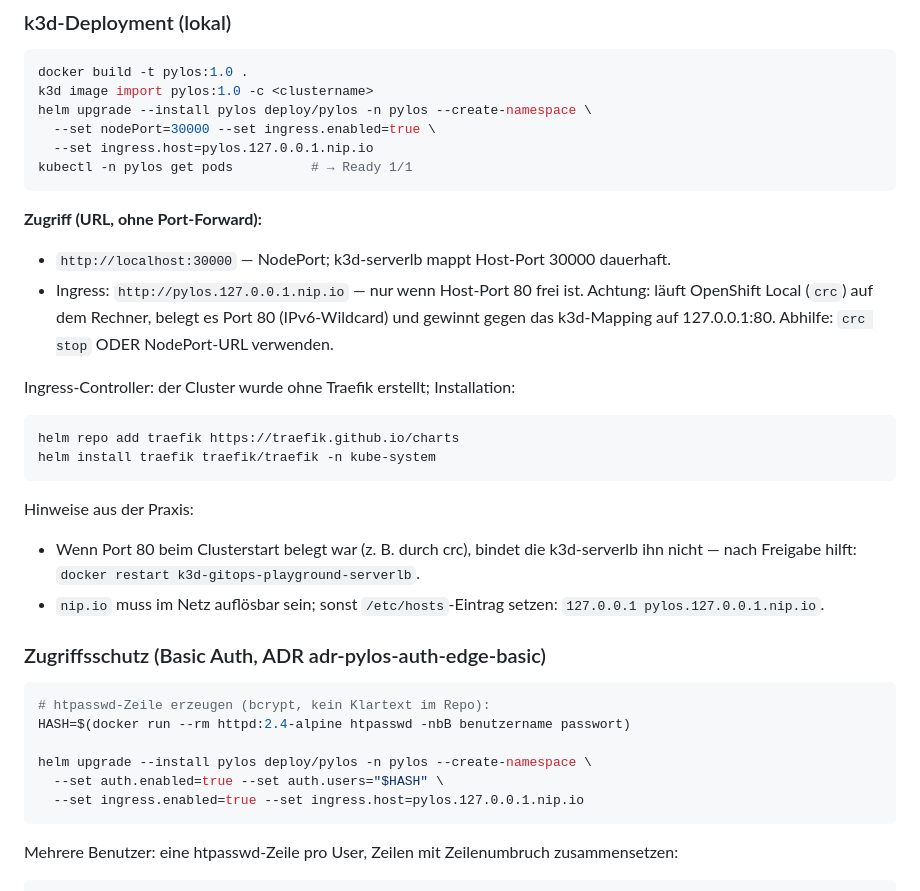
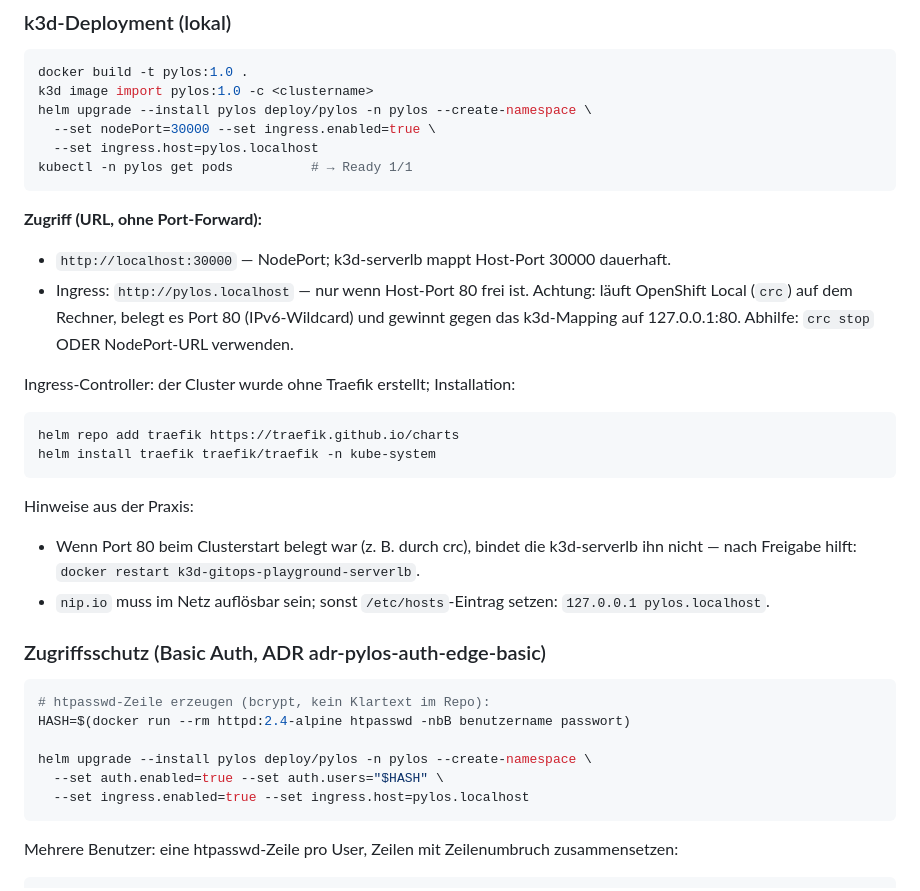
Before and after one commit to ThomasMichael1811/pylos, a Markdown page: DEPLOY.md, the part around the change. Drawn GitHub-style.

````diff
--- a/DEPLOY.md
+++ b/DEPLOY.md
@@ -29,13 +29,13 @@ docker build -t pylos:1.0 .
 k3d image import pylos:1.0 -c <clustername>
 helm upgrade --install pylos deploy/pylos -n pylos --create-namespace \
   --set nodePort=30000 --set ingress.enabled=true \
-  --set ingress.host=pylos.127.0.0.1.nip.io
+  --set ingress.host=pylos.localhost
 kubectl -n pylos get pods          # → Ready 1/1
 ```
 
 **Zugriff (URL, ohne Port-Forward):**
 - `http://localhost:30000` — NodePort; k3d-serverlb mappt Host-Port 30000 dauerhaft.
-- Ingress: `http://pylos.127.0.0.1.nip.io` — nur wenn Host-Port 80 frei ist.
+- Ingress: `http://pylos.localhost` — nur wenn Host-Port 80 frei ist.
   Achtung: läuft OpenShift Local (`crc`) auf dem Rechner, belegt es Port 80
   (IPv6-Wildcard) und gewinnt gegen das k3d-Mapping auf 127.0.0.1:80.
   Abhilfe: `crc stop` ODER NodePort-URL verwenden.
@@ -51,7 +51,7 @@ Hinweise aus der Praxis:
   k3d-serverlb ihn nicht — nach Freigabe hilft:
   `docker restart k3d-gitops-playground-serverlb`.
 - `nip.io` muss im Netz auflösbar sein; sonst `/etc/hosts`-Eintrag setzen:
-  `127.0.0.1 pylos.127.0.0.1.nip.io`.
+  `127.0.0.1 pylos.localhost`.
 
 ### Zugriffsschutz (Basic Auth, ADR adr-pylos-auth-edge-basic)
 
@@ -61,7 +61,7 @@ HASH=$(docker run --rm httpd:2.4-alpine htpasswd -nbB benutzername passwort)
 
 helm upgrade --install pylos deploy/pylos -n pylos --create-namespace \
   --set auth.enabled=true --set auth.users="$HASH" \
-  --set ingress.enabled=true --set ingress.host=pylos.127.0.0.1.nip.io
+  --set ingress.enabled=true --set ingress.host=pylos.localhost
 ```
 
 Mehrere Benutzer: eine htpasswd-Zeile pro User, Zeilen mit Zeilenumbruch
````
Also changed, not shown: README.md (+1 -1 lines).
